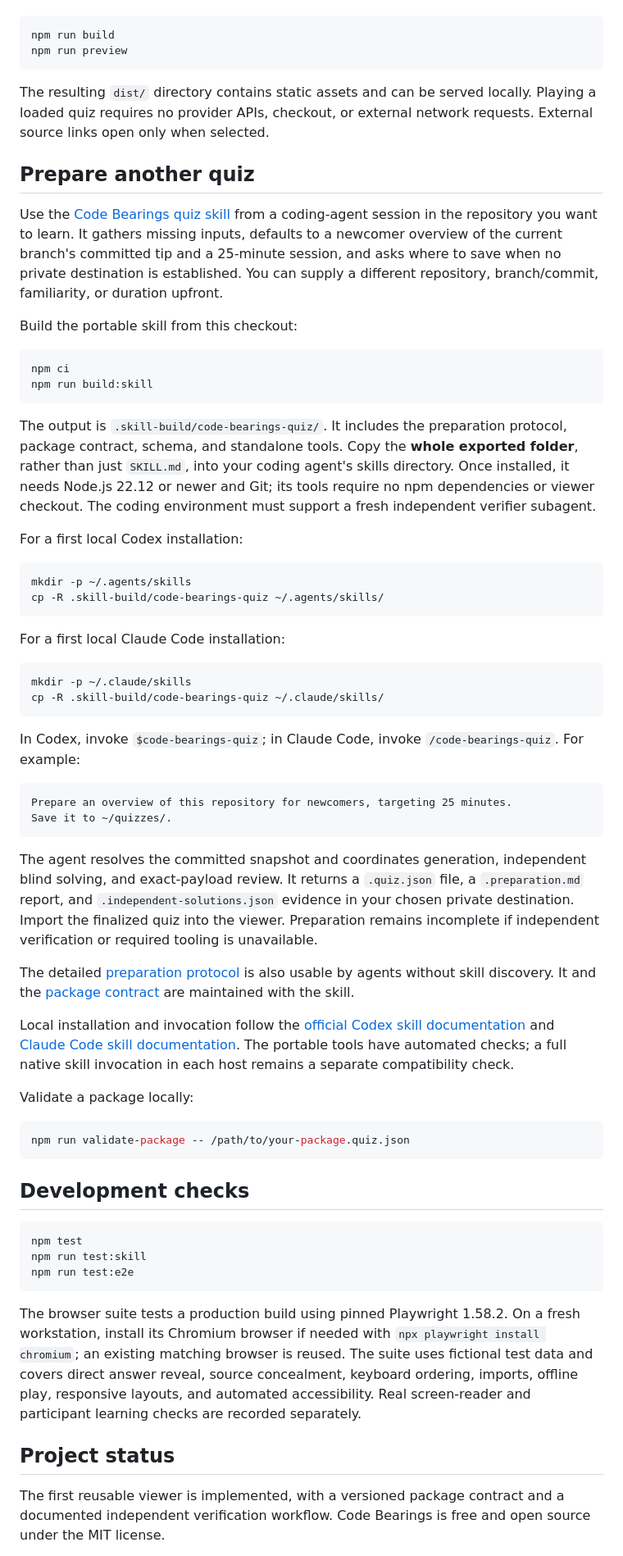
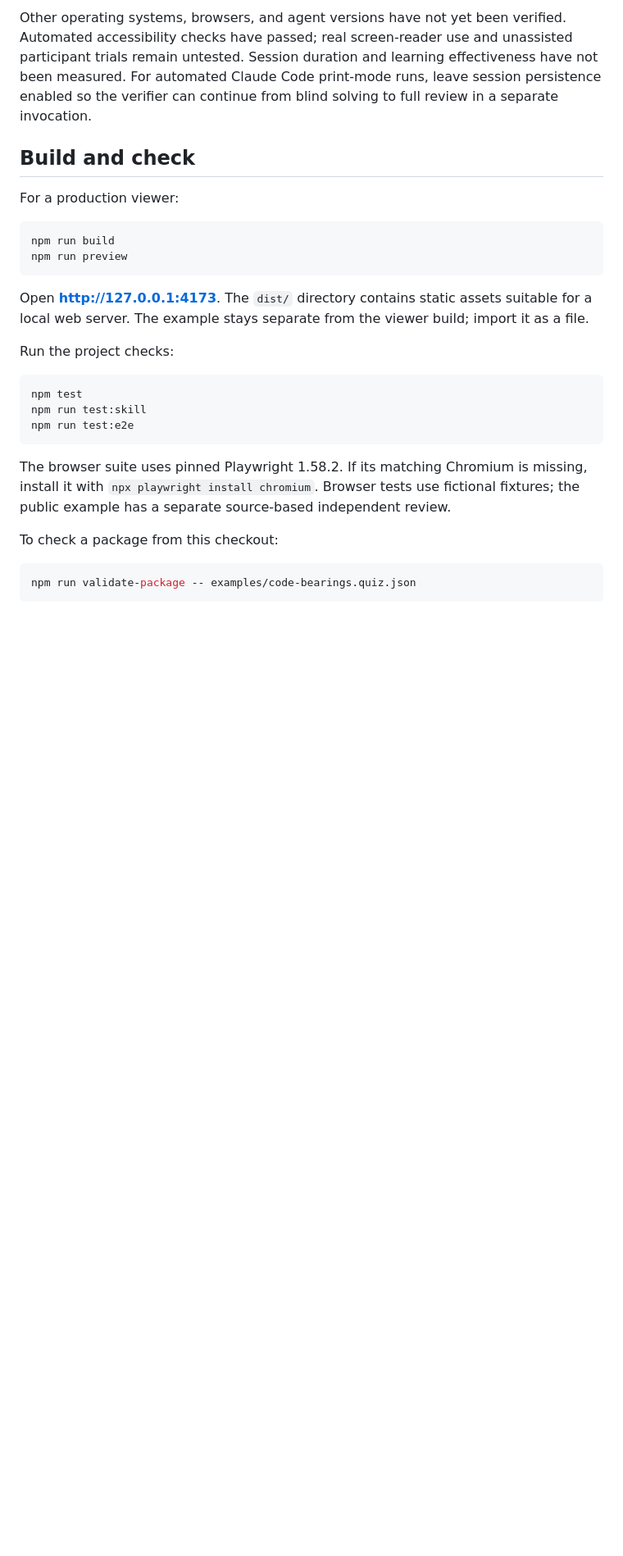
Before and after one commit to michael-wr1/code-bearings, a Markdown page: README.md, the part around one of its changes. Shown at 82% size. GitHub-like rendering; blank space fills up the shorter version.

````diff
--- a/README.md
+++ b/README.md
@@ -29,58 +92,17 @@ For a production build:
+Other operating systems, browsers, and agent versions have not yet been verified. Automated accessibility checks have passed; real screen-reader use and unassisted participant trials remain untested. Session duration and learning effectiveness have not been measured. For automated Claude Code print-mode runs, leave session persistence enabled so the verifier can continue from blind solving to full review in a separate invocation.
+
+## Build and check
+
+For a production viewer:
 
 ```bash
 npm run build
 npm run preview
 ```
 
-The resulting `dist/` directory contains static assets and can be served locally. Playing a loaded quiz requires no provider APIs, checkout, or external network requests. External source links open only when selected.
+Open **http://127.0.0.1:4173**. The `dist/` directory contains static assets suitable for a local web server. The example stays separate from the viewer build; import it as a file.
 
-## Prepare another quiz
-
-Use the [Code Bearings quiz skill](skills/code-bearings-quiz/SKILL.md) from a coding-agent session in the repository you want to learn. It gathers missing inputs, defaults to a newcomer overview of the current branch's committed tip and a 25-minute session, and asks where to save when no private destination is established. You can supply a different repository, branch/commit, familiarity, or duration upfront.
-
-Build the portable skill from this checkout:
-
-```bash
-npm ci
-npm run build:skill
-```
-
-The output is `.skill-build/code-bearings-quiz/`. It includes the preparation protocol, package contract, schema, and standalone tools. Copy the **whole exported folder**, rather than just `SKILL.md`, into your coding agent's skills directory. Once installed, it needs Node.js 22.12 or newer and Git; its tools require no npm dependencies or viewer checkout. The coding environment must support a fresh independent verifier subagent.
-
-For a first local Codex installation:
-
-```bash
-mkdir -p ~/.agents/skills
-cp -R .skill-build/code-bearings-quiz ~/.agents/skills/
-```
-
-For a first local Claude Code installation:
-
-```bash
-mkdir -p ~/.claude/skills
-cp -R .skill-build/code-bearings-quiz ~/.claude/skills/
-```
-
-In Codex, invoke `$code-bearings-quiz`; in Claude Code, invoke `/code-bearings-quiz`. For example:
-
-```text
-Prepare an overview of this repository for newcomers, targeting 25 minutes.
-Save it to ~/quizzes/.
-```
-
-The agent resolves the committed snapshot and coordinates generation, independent blind solving, and exact-payload review. It returns a `.quiz.json` file, a `.preparation.md` report, and `.independent-solutions.json` evidence in your chosen private destination. Import the finalized quiz into the viewer. Preparation remains incomplete if independent verification or required tooling is unavailable.
-
-The detailed [preparation protocol](skills/code-bearings-quiz/references/preparation.md) is also usable by agents without skill discovery. It and the [package contract](skills/code-bearings-quiz/references/package-contract.md) are maintained with the skill.
-
-Local installation and invocation follow the [official Codex skill documentation](https://learn.chatgpt.com/docs/build-skills) and [Claude Code skill documentation](https://code.claude.com/docs/en/skills). The portable tools have automated checks; a full native skill invocation in each host remains a separate compatibility check.
-
-Validate a package locally:
-
-```bash
-npm run validate-package -- /path/to/your-package.quiz.json
-```
-
-## Development checks
+Run the project checks:
 
 ```bash
 npm test
@@ -88,9 +110,11 @@ npm run test:skill
 npm run test:e2e
 ```
 
-The browser suite tests a production build using pinned Playwright 1.58.2. On a fresh workstation, install its Chromium browser if needed with `npx playwright install chromium`; an existing matching browser is reused. The suite uses fictional test data and covers direct answer reveal, source concealment, keyboard ordering, imports, offline play, responsive layouts, and automated accessibility. Real screen-reader and participant learning checks are recorded separately.
+The browser suite uses pinned Playwright 1.58.2. If its matching Chromium is missing, install it with `npx playwright install chromium`. Browser tests use fictional fixtures; the public example has a separate source-based independent review.
 
-## Project status
+To check a package from this checkout:
 
-The first reusable viewer is implemented, with a versioned package contract and a documented independent verification workflow. Code Bearings is free and open source under the MIT license.
+```bash
+npm run validate-package -- examples/code-bearings.quiz.json
+```
 
````
Also changed, not shown: other parts of README.md (+76 -27 lines), AGENTS.md (+1 -0 lines), skills/code-bearings-quiz/SKILL.md (+4 -2 lines), assets/screenshots/question.png (added), assets/screenshots/revealed-answer.png (added), 6 other files.
